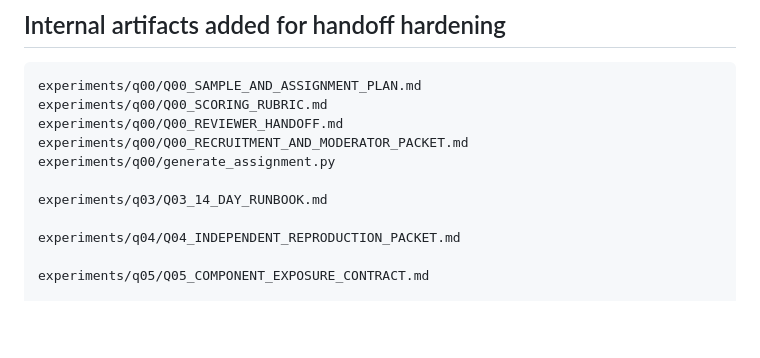
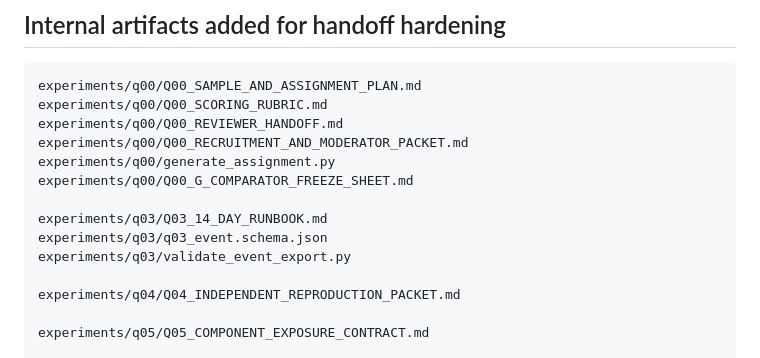
Before and after one commit to Em3rc0d/SOPHROSYNE, a Markdown page: docs/validation/MK0_EXTERNAL_HANDOFF_READINESS.md, the part around the change. Drawn GitHub-style; blank space fills up the shorter version.

Commit message:
docs: include comparator and telemetry artifacts in readiness

```diff
--- a/docs/validation/MK0_EXTERNAL_HANDOFF_READINESS.md
+++ b/docs/validation/MK0_EXTERNAL_HANDOFF_READINESS.md
@@ -33,8 +33,11 @@ experiments/q00/Q00_SCORING_RUBRIC.md
 experiments/q00/Q00_REVIEWER_HANDOFF.md
 experiments/q00/Q00_RECRUITMENT_AND_MODERATOR_PACKET.md
 experiments/q00/generate_assignment.py
+experiments/q00/Q00_G_COMPARATOR_FREEZE_SHEET.md
 
 experiments/q03/Q03_14_DAY_RUNBOOK.md
+experiments/q03/q03_event.schema.json
+experiments/q03/validate_event_export.py
 
 experiments/q04/Q04_INDEPENDENT_REPRODUCTION_PACKET.md
 
```
